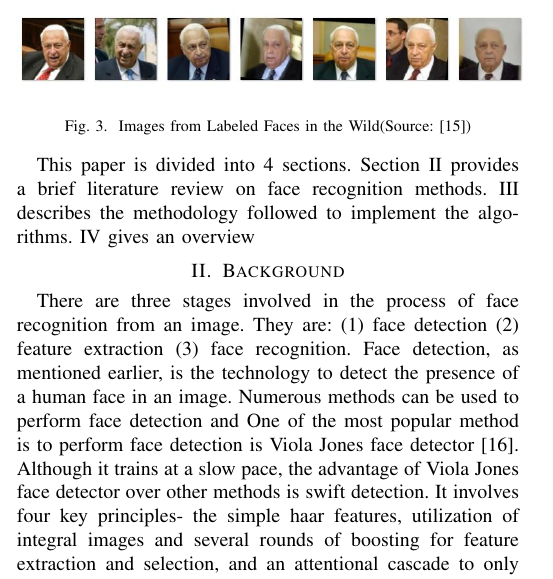
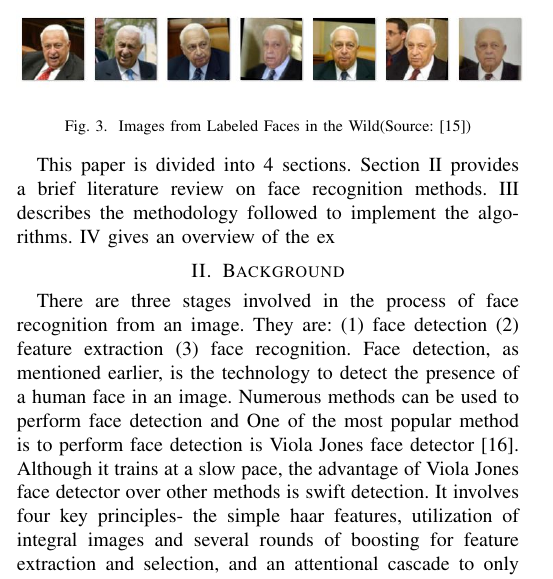
Before and after one commit to zahrasiddiqa/Practicum, a LaTeX paper (conference_071817.tex): part of one column of page 2 of 7, cut so that both start at the same text. Compiled offline with pdfLaTeX.

Commit message:
Update on Overleaf.

```diff
--- a/conference_071817.tex
+++ b/conference_071817.tex
@@ -92,7 +92,7 @@ The dataset used for this project is the Labeled Faces in the Wild dataset, a co
  \label{fig 1: dataset}
 \end{figure}
 
-This paper is divided into 4 sections. Section \ref{sec: 2.Background} provides a brief literature review on face recognition methods. \ref{sec:3 Methodology} describes the methodology followed to implement the algorithms. \ref{sec:4 Experimental Setup} gives an overview
+This paper is divided into 4 sections. Section \ref{sec: 2.Background} provides a brief literature review on face recognition methods. \ref{sec:3 Methodology} describes the methodology followed to implement the algorithms. \ref{sec:4 Experimental Setup} gives an overview of the ex
 
 \section{Background}
 \label{sec: 2.Background}
```
